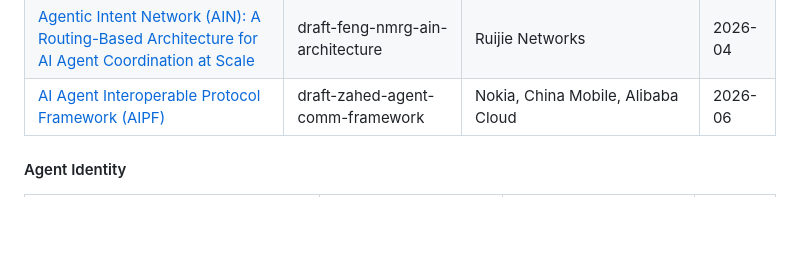
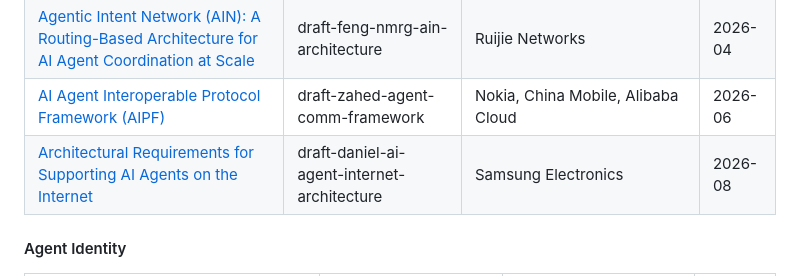
Before and after one commit to XiaoTianCan/Internet-of-Agents, a Markdown page: README.md, the part around the change. Rendered like a GitHub page; blank space fills up the shorter version.

Commit message:
Add architectural requirements for AI agents
Added a new document on architectural requirements for AI agents.

```diff
--- a/README.md
+++ b/README.md
@@ -45,6 +45,7 @@
 | [Framework for Agent Communications Internet Protocol (ACIP) based Agent Aware Networks](https://datatracker.ietf.org/doc/draft-eckert-catalist-acip-framework/) | draft-eckert-catalist-acip-framework | Futurewei | 2026-03 |
 | [Agentic Intent Network (AIN): A Routing-Based Architecture for AI Agent Coordination at Scale](https://datatracker.ietf.org/doc/draft-feng-nmrg-ain-architecture/) | draft-feng-nmrg-ain-architecture | Ruijie Networks | 2026-04 |
 | [AI Agent Interoperable Protocol Framework (AIPF)](https://datatracker.ietf.org/doc/draft-zahed-agent-comm-framework/) | draft-zahed-agent-comm-framework | Nokia, China Mobile, Alibaba Cloud | 2026-06 |
+| [Architectural Requirements for Supporting AI Agents on the Internet](https://datatracker.ietf.org/doc/draft-daniel-ai-agent-internet-architecture/) | draft-daniel-ai-agent-internet-architecture | Samsung Electronics | 2026-08 |
 
 #### Agent Identity
 
```
